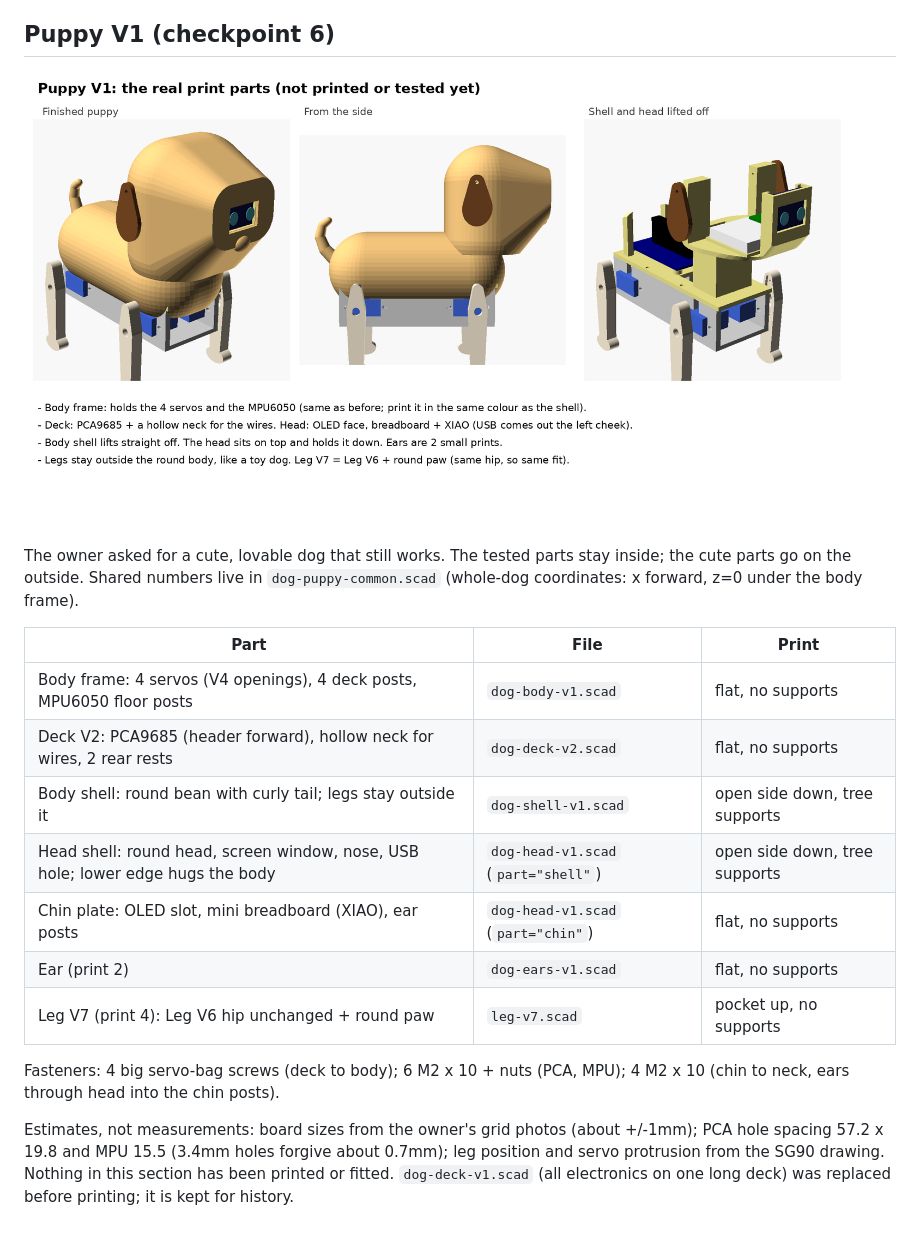
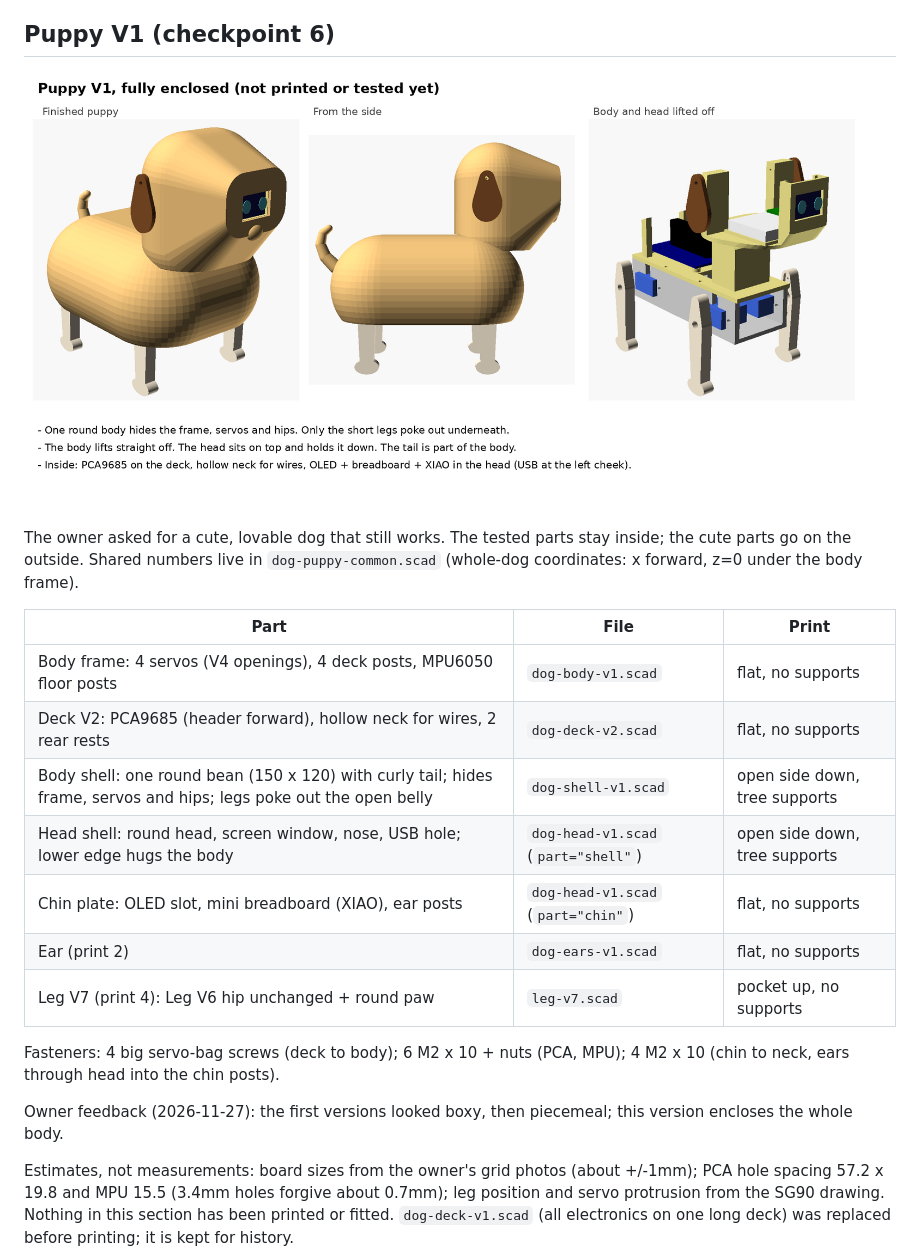
Before and after one commit to tylerkolden/desktop-companion-robot, a Markdown page: cad/README.md, the part around the change. GitHub-like rendering; pictures changed too: cad/dog-puppy-v1.png; blank space fills up the shorter version.

```diff
--- a/cad/README.md
+++ b/cad/README.md
@@ -89,7 +89,7 @@ The owner asked for a cute, lovable dog that still works. The tested parts stay
 |---|---|---|
 | Body frame: 4 servos (V4 openings), 4 deck posts, MPU6050 floor posts | `dog-body-v1.scad` | flat, no supports |
 | Deck V2: PCA9685 (header forward), hollow neck for wires, 2 rear rests | `dog-deck-v2.scad` | flat, no supports |
-| Body shell: round bean with curly tail; legs stay outside it | `dog-shell-v1.scad` | open side down, tree supports |
+| Body shell: one round bean (150 x 120) with curly tail; hides frame, servos and hips; legs poke out the open belly | `dog-shell-v1.scad` | open side down, tree supports |
 | Head shell: round head, screen window, nose, USB hole; lower edge hugs the body | `dog-head-v1.scad` (`part="shell"`) | open side down, tree supports |
 | Chin plate: OLED slot, mini breadboard (XIAO), ear posts | `dog-head-v1.scad` (`part="chin"`) | flat, no supports |
 | Ear (print 2) | `dog-ears-v1.scad` | flat, no supports |
@@ -97,6 +97,8 @@ The owner asked for a cute, lovable dog that still works. The tested parts stay
 
 Fasteners: 4 big servo-bag screws (deck to body); 6 M2 x 10 + nuts (PCA, MPU); 4 M2 x 10 (chin to neck, ears through head into the chin posts).
 
+Owner feedback (2026-11-27): the first versions looked boxy, then piecemeal; this version encloses the whole body.
+
 Estimates, not measurements: board sizes from the owner's grid photos (about +/-1mm); PCA hole spacing 57.2 x 19.8 and MPU 15.5 (3.4mm holes forgive about 0.7mm); leg position and servo protrusion from the SG90 drawing. Nothing in this section has been printed or fitted. `dog-deck-v1.scad` (all electronics on one long deck) was replaced before printing; it is kept for history.
 
 Reproduce: `openscad -o cad/stl/<name>.stl cad/<file>.scad` (add `-D part="chin"` for the chin plate), then `python3 scripts/validate_meshes.py`. Picture: `cad/dog-v1-assembly.scad`.
```
Also changed, not shown: 8 other files.
